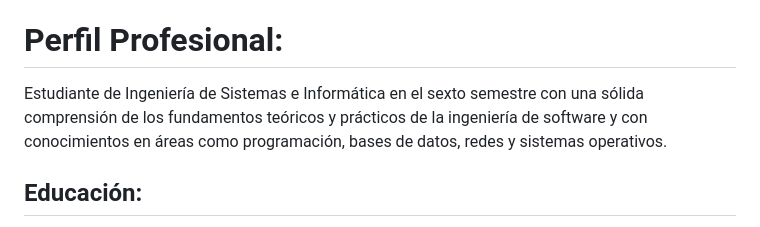
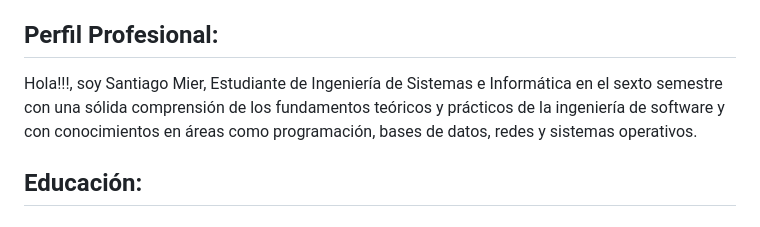
Before and after one commit to smierl/ppi_dai_MIERs, a Markdown page: README.md, the part around one of its changes. Rendered like a GitHub page.

```diff
--- a/README.md
+++ b/README.md
@@ -41,8 +41,8 @@ Basándose en el historial de proyectos y el tiempo dedicado a cada tarea, la ap
 
 FreelanceHub ofrece una solución integral para freelancers que buscan optimizar su trabajo y aumentar su rentabilidad. La capacidad de gestionar proyectos, clientes, finanzas y recibir recomendaciones sobre trabajos rentables puede ser especialmente valiosa para freelancers que desean maximizar su eficiencia y éxito en el mercado. Además, la aplicación podría ser útil para agencias de contratación, empresas y organizaciones que colaboran con freelancers y desean simplificar la gestión de proyectos y pagos.
 
-# Perfil Profesional:
-Estudiante de Ingeniería de Sistemas e Informática en el sexto semestre con una sólida comprensión de los fundamentos teóricos y prácticos de la ingeniería de software y con conocimientos en áreas como programación, bases de datos, redes y sistemas operativos.
+## Perfil Profesional:
+Hola!!!, soy Santiago Mier, Estudiante de Ingeniería de Sistemas e Informática en el sexto semestre con una sólida comprensión de los fundamentos teóricos y prácticos de la ingeniería de software y con conocimientos en áreas como programación, bases de datos, redes y sistemas operativos.
 
 ## Educación:
 
```
Also changed, not shown: other parts of README.md (+10 -0 lines).
